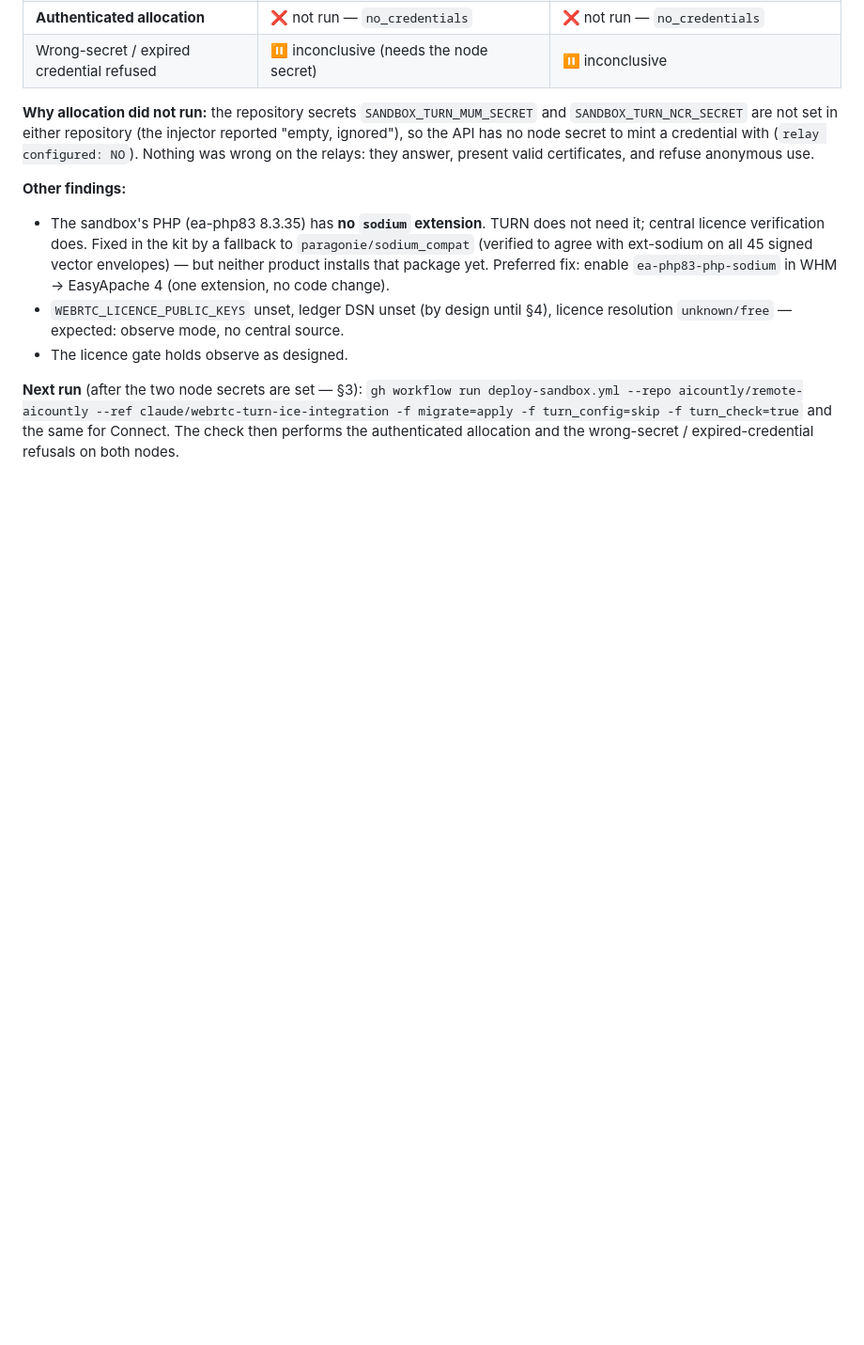
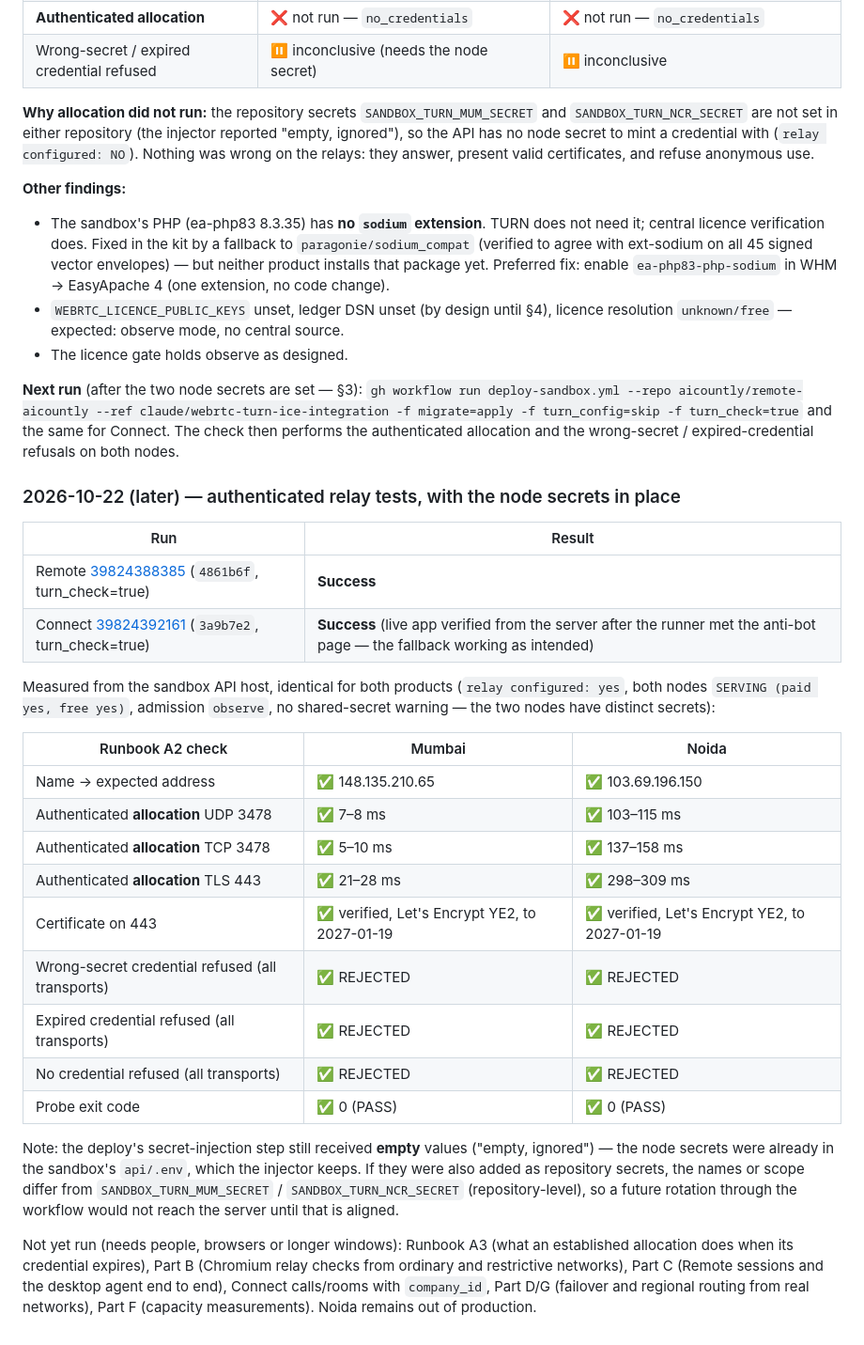
Before and after one commit to aicountly/remote-aicountly, a Markdown page: docs/STAGING_TURN_DEPLOYMENT.md, the part around the change. Shown at 94% size. Rendered like a GitHub page; blank space fills up the shorter version.

Commit message:
Staging run log: authenticated relay tests pass on Mumbai and Noida from the OVH sandbox
Co-Authored-By: Claude Opus 5.5 <noreply@anthropic.com>
Claude-Session: https://claude.ai/code/session_01RZUh5uPwCYvBtGUM9GqGS8

```diff
--- a/docs/STAGING_TURN_DEPLOYMENT.md
+++ b/docs/STAGING_TURN_DEPLOYMENT.md
@@ -455,3 +455,33 @@ wrong on the relays: they answer, present valid certificates, and refuse anonymo
 
 **Next run** (after the two node secrets are set — §3): `gh workflow run deploy-sandbox.yml --repo aicountly/remote-aicountly --ref claude/webrtc-turn-ice-integration -f migrate=apply -f turn_config=skip -f turn_check=true`
 and the same for Connect. The check then performs the authenticated allocation and the wrong-secret / expired-credential refusals on both nodes.
+
+### 2026-10-22 (later) — authenticated relay tests, with the node secrets in place
+
+| Run | Result |
+|---|---|
+| Remote [39824388385](https://github.com/aicountly/remote-aicountly/actions/runs/39824388385) (`4861b6f`, turn_check=true) | **Success** |
+| Connect [39824392161](https://github.com/aicountly/connect-aicountly/actions/runs/39824392161) (`3a9b7e2`, turn_check=true) | **Success** (live app verified from the server after the runner met the anti-bot page — the fallback working as intended) |
+
+Measured from the sandbox API host, identical for both products (`relay configured: yes`, both nodes `SERVING (paid yes, free yes)`, admission `observe`,
+no shared-secret warning — the two nodes have distinct secrets):
+
+| Runbook A2 check | Mumbai | Noida |
+|---|---|---|
+| Name → expected address | ✅ 148.135.210.65 | ✅ 103.69.196.150 |
+| Authenticated **allocation** UDP 3478 | ✅ 7–8 ms | ✅ 103–115 ms |
+| Authenticated **allocation** TCP 3478 | ✅ 5–10 ms | ✅ 137–158 ms |
+| Authenticated **allocation** TLS 443 | ✅ 21–28 ms | ✅ 298–309 ms |
+| Certificate on 443 | ✅ verified, Let's Encrypt YE2, to 2027-01-19 | ✅ verified, Let's Encrypt YE2, to 2027-01-19 |
+| Wrong-secret credential refused (all transports) | ✅ REJECTED | ✅ REJECTED |
+| Expired credential refused (all transports) | ✅ REJECTED | ✅ REJECTED |
+| No credential refused (all transports) | ✅ REJECTED | ✅ REJECTED |
+| Probe exit code | ✅ 0 (PASS) | ✅ 0 (PASS) |
+
+Note: the deploy's secret-injection step still received **empty** values ("empty, ignored") — the node secrets were already in the sandbox's
+`api/.env`, which the injector keeps. If they were also added as repository secrets, the names or scope differ from `SANDBOX_TURN_MUM_SECRET` /
+`SANDBOX_TURN_NCR_SECRET` (repository-level), so a future rotation through the workflow would not reach the server until that is aligned.
+
+Not yet run (needs people, browsers or longer windows): Runbook A3 (what an established allocation does when its credential expires), Part B (Chromium
+relay checks from ordinary and restrictive networks), Part C (Remote sessions and the desktop agent end to end), Connect calls/rooms with `company_id`,
+Part D/G (failover and regional routing from real networks), Part F (capacity measurements). Noida remains out of production.
```
